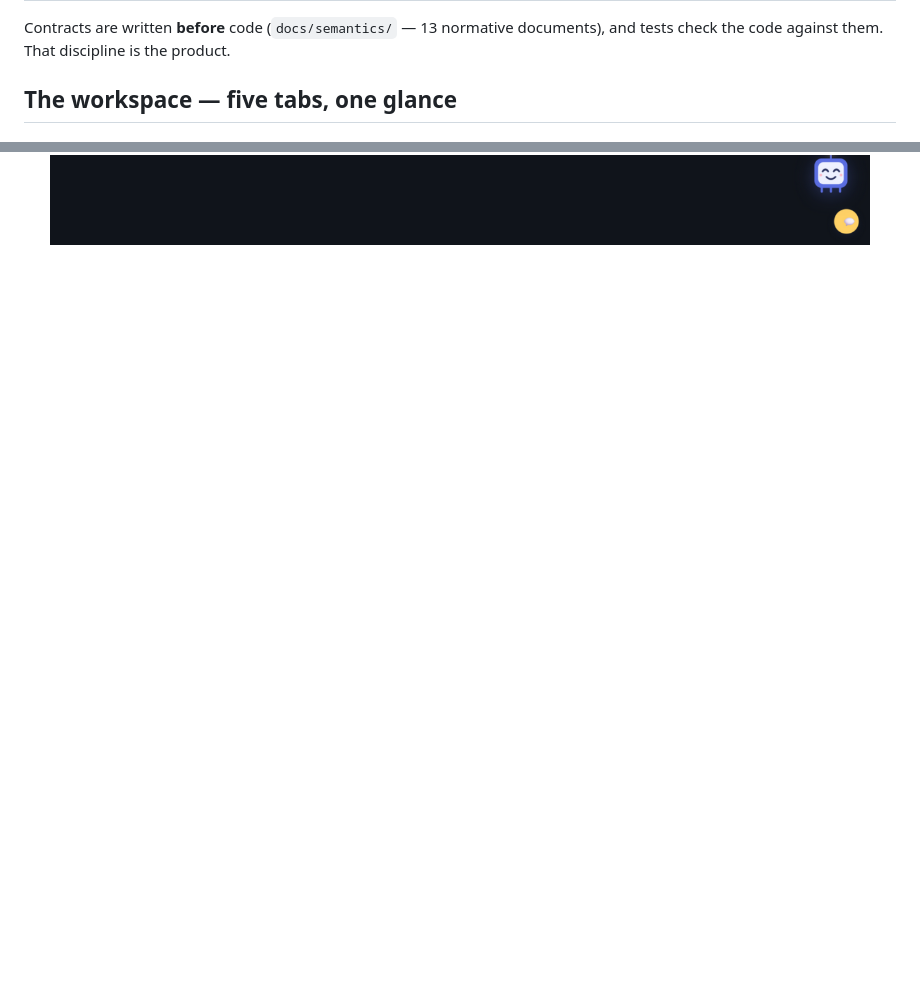
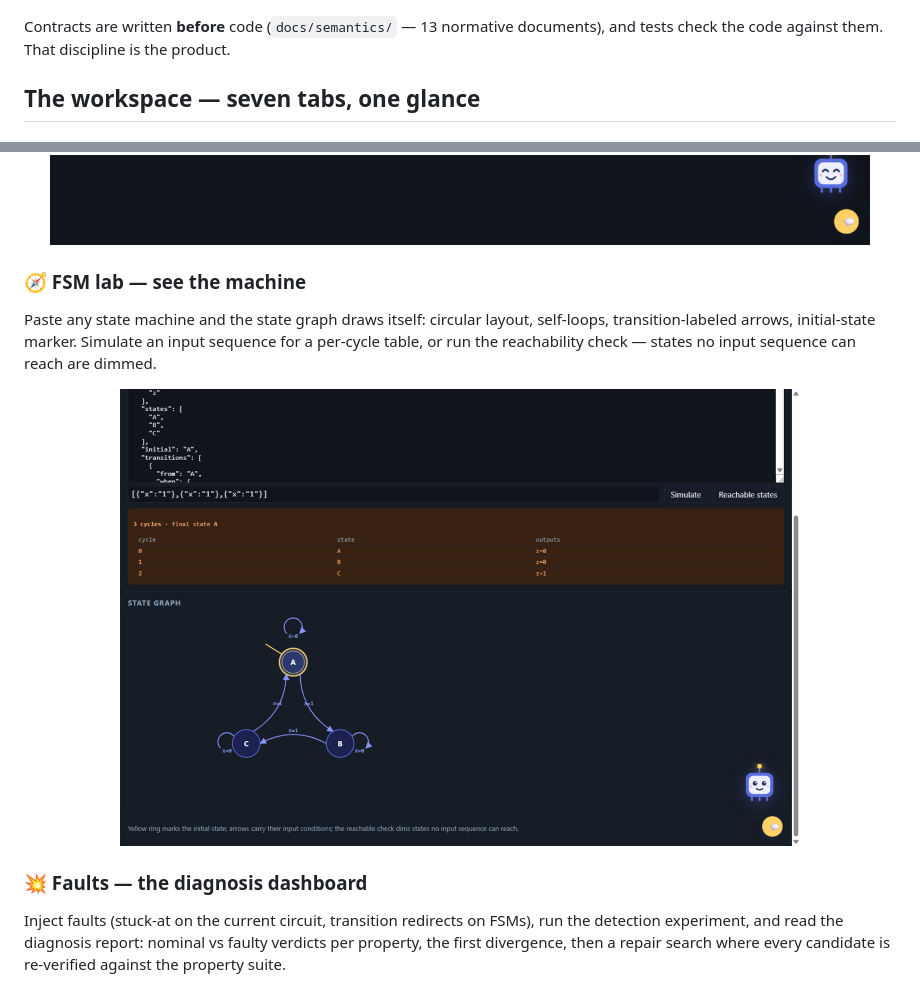
Before and after one commit to Avani376/LogicForce, a Markdown page: README.md, 2 parts joined by grey strips. Rendered like a GitHub page; pictures changed too: docs/assets/screenshots/fsm-lab.png (added); blank space fills up the shorter version.

```diff
--- a/README.md
+++ b/README.md
@@ -44,7 +44,7 @@ hallucinate gate behavior, fake counterexamples, and invented timing numbers.
 Contracts are written **before** code (`docs/semantics/` — 13 normative documents),
 and tests check the code against them. That discipline is the product.
 
-## The workspace — five tabs, one glance
+## The workspace — seven tabs, one glance
 
 <div align="center">
 <img src="docs/assets/tour.svg" alt="Animated tour: a stylized workspace window cycles through the five tabs — Circuit canvas with a firing wire, 8086 registers, Verify PASS/FAIL verdicts, a Sparky grounded chat reply, and the Visuals donut — captioned Five views. One truth." width="100%"/>
@@ -97,3 +97,21 @@ exact instruction boundaries at which each vector reaches the CPU:
 
 <div align="center">
 <img src="docs/assets/screenshots/verify.png" alt="Verify tab with property form" width="820"/>
+</div>
+
+### 🧭 FSM lab — see the machine
+Paste any state machine and the state graph draws itself: circular layout,
+self-loops, transition-labeled arrows, initial-state marker. Simulate an input
+sequence for a per-cycle table, or run the reachability check — states no input
+sequence can reach are dimmed.
+
+<div align="center">
+<img src="docs/assets/screenshots/fsm-lab.png" alt="FSM lab: state graph with initial-state marker and cycle table" width="680"/>
+</div>
+
+### 💥 Faults — the diagnosis dashboard
+Inject faults (stuck-at on the current circuit, transition redirects on FSMs),
+run the detection experiment, and read the diagnosis report: nominal vs faulty
+verdicts per property, the first divergence, then a repair search where every
+candidate is re-verified against the property suite.
+
```
Also changed, not shown: other parts of README.md (+2 -0 lines), docs/PROJECT_CONTEXT.md (+2 -2 lines), docs/assets/screenshots/faults.png (added), 1 other file.
